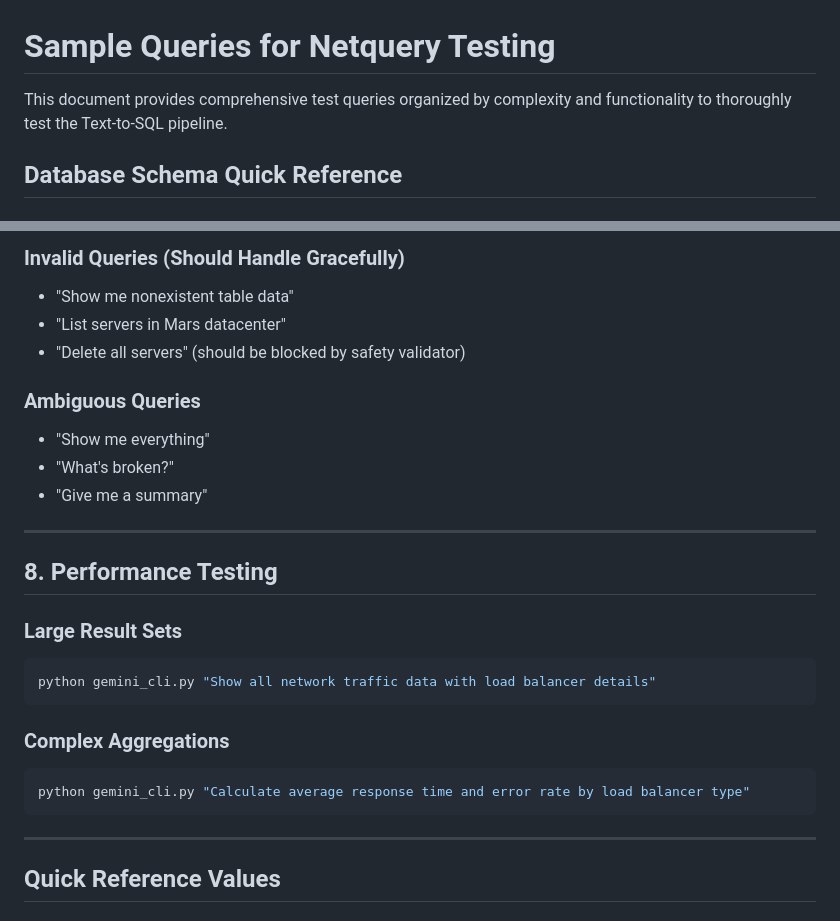
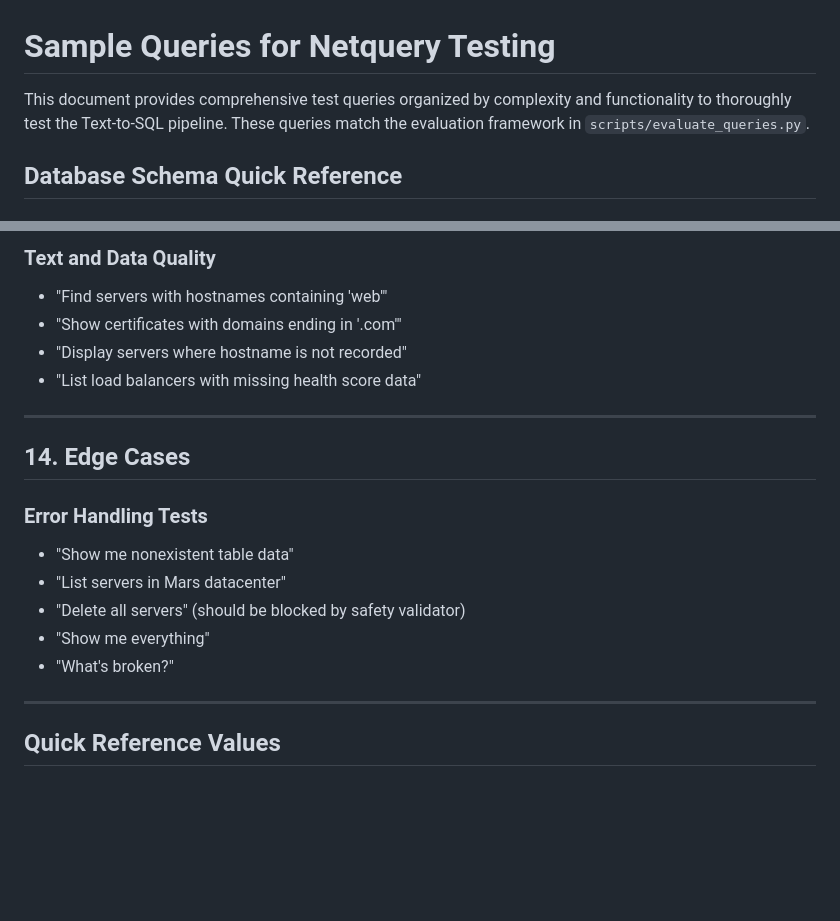
Before and after one commit to keo571/netquery, a Markdown page: docs/SAMPLE_QUERIES.md, 2 parts joined by grey strips. GitHub-like rendering; blank space fills up the shorter version.

````diff
--- a/docs/SAMPLE_QUERIES.md
+++ b/docs/SAMPLE_QUERIES.md
@@ -1,6 +1,6 @@
 # Sample Queries for Netquery Testing
 
-This document provides comprehensive test queries organized by complexity and functionality to thoroughly test the Text-to-SQL pipeline.
+This document provides comprehensive test queries organized by complexity and functionality to thoroughly test the Text-to-SQL pipeline. These queries match the evaluation framework in `scripts/evaluate_queries.py`.
 
 ## Database Schema Quick Reference
 
@@ -159,27 +135,20 @@ python gemini_cli.py "Show comprehensive report" --html --csv --explain
 
-### Invalid Queries (Should Handle Gracefully)
+### Text and Data Quality
+- "Find servers with hostnames containing 'web'"
+- "Show certificates with domains ending in '.com'"
+- "Display servers where hostname is not recorded"
+- "List load balancers with missing health score data"
+
+---
+
+## 14. Edge Cases
+
+### Error Handling Tests
 - "Show me nonexistent table data"
 - "List servers in Mars datacenter"
 - "Delete all servers" (should be blocked by safety validator)
-
-### Ambiguous Queries
 - "Show me everything"
 - "What's broken?"
-- "Give me a summary"
-
----
-
-## 8. Performance Testing
-
-### Large Result Sets
-```bash
-python gemini_cli.py "Show all network traffic data with load balancer details"
-```
-
-### Complex Aggregations
-```bash
-python gemini_cli.py "Calculate average response time and error rate by load balancer type"
-```
 
 ---
 
````
Also changed, not shown: other parts of docs/SAMPLE_QUERIES.md (+71 -94 lines), docs/EVALUATION.md (+20 -9 lines).
